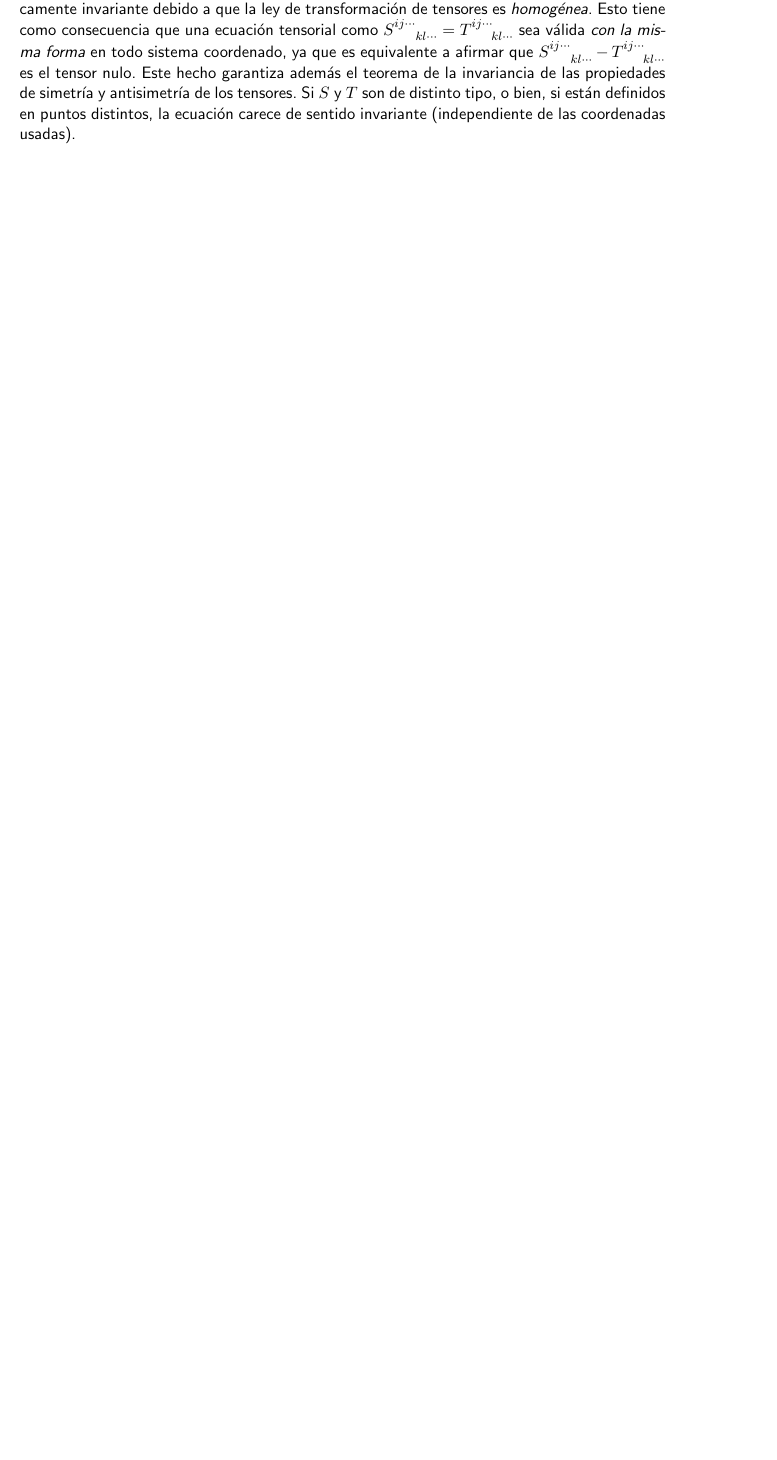
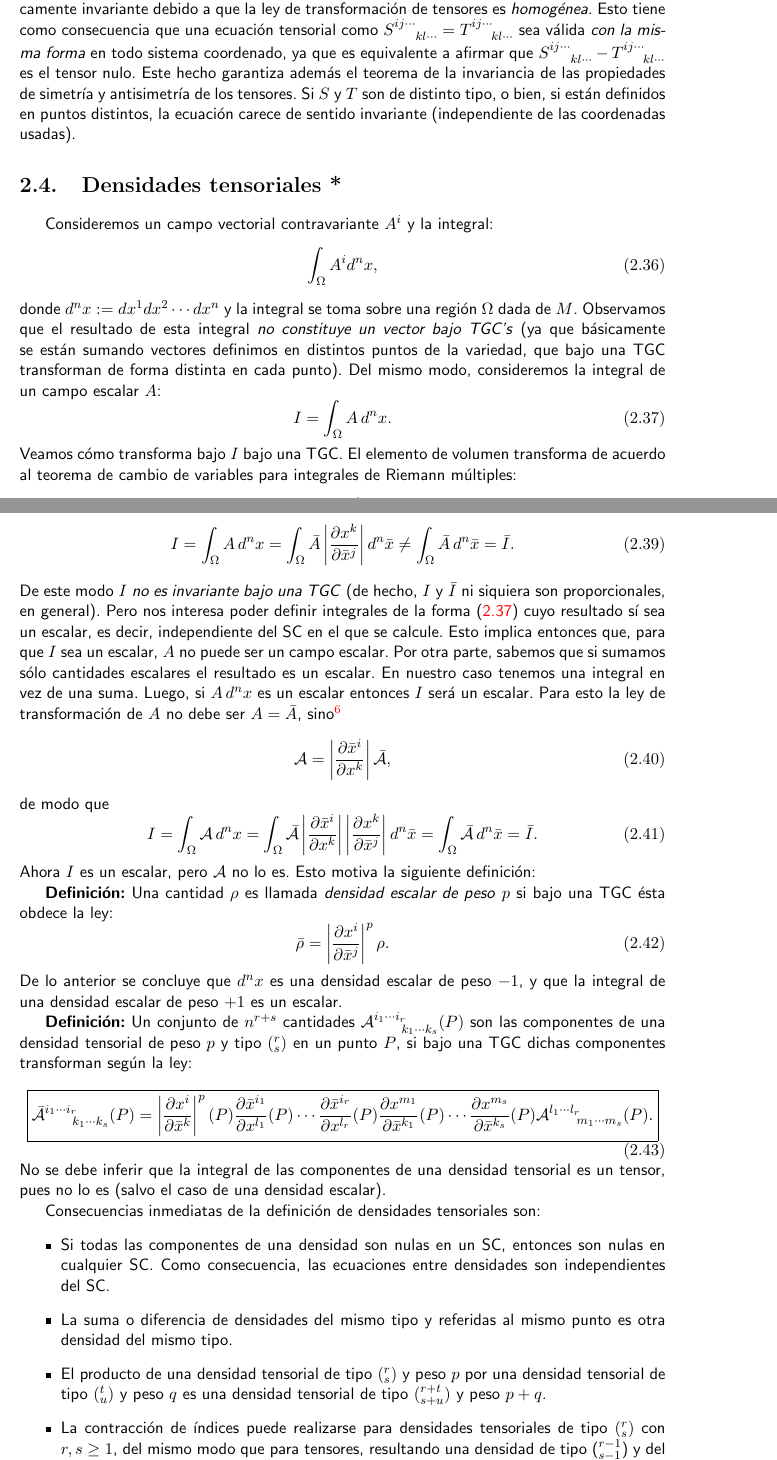
Before and after one commit to gfrubi/RG, a LaTeX document (RG.tex, which reads cap-tensores-y-geometria-diferencial.tex): part of page 32 of 256 before the commit and two parts of pages 32 and 33 of 259 after it, the two joined at a grey line, cut so that both start at the same text, the shorter picture padded with empty space. Compiled offline with pdfLaTeX.

Commit message:
descomantada seccion sobre densidades tensoriales

```diff
--- a/cap-tensores-y-geometria-diferencial.tex
+++ b/cap-tensores-y-geometria-diferencial.tex
@@ -497,220 +497,101 @@ invariante (independiente de las coordenadas usadas).
 % \end{equation}
 % Por lo tanto, bajo las hip'otesis mencionadas $S$ debe ser un tensor.
 
-% \section{Densidades tensoriales.}
-%
-% Consideremos un campo vectorial contravariante $A^i $ y la integral:
-% \begin{equation}
-% \int_\Omega A^i d^nx, \label{den1}%
-% \end{equation}
-% donde $d^nx:=dx^1dx^2\cdots dx^n$ y la integral se toma sobre una
-% regi'on $\Omega$ dada de $M$. Observamos que el resultado de esta integral
-% \textit{no constituye un vector bajo TGC's} (ya que b'asicamente se est'an
-% sumando vectores definimos en distintos puntos de la variedad, que bajo una
-% TGC transforman de forma distinta en cada punto). Del mismo modo,
-% consideremos la integral de un campo escalar $A$:
-% \begin{equation}
-% I=\int_\Omega A\,d^nx. \label{den2}%
-% \end{equation}
-% Veamos c'omo transforma bajo $I$ bajo una TGC. El elemento de volumen
-% transforma de acuerdo al teorema de cambio de variables para integrales de
-% Riemann m'ultiples:
-% \begin{equation}
-% d^nx=\left| \frac{\partial x^k }{\partial\bar{x}^j }\right| d^n
-% \bar{x} ,
-% \end{equation}
-% donde $\left| \frac{\partial x^k }{\partial\bar{x}^j }\right|$ es el m'odulo
-% del jacobiano de la transformaci'on. Luego:
-% \begin{equation}
-% I=\int_\Omega A\,d^nx=\int_\Omega\bar{A}\left| \frac{\partial x^k
-% }{\partial\bar{x}^j %
-% }\right| d^n\bar{x}\neq\int_\Omega\bar{A}\,d^n\bar{x}=\bar{I}.
-% \label{den3}%
-% \end{equation}
-% De este modo $I$ \textit{no es invariante bajo una TGC} (de hecho, $I$ y
-% $\bar{I}$ ni siquiera son proporcionales, en general). Pero nos interesa poder
-% definir integrales de la forma (\ref{den2}) cuyo resultado s'i sea un
-% escalar, es decir, independiente del SC en el que se calcule. Esto implica
-% entonces que, para que $I$ sea un escalar, $A$ no puede ser un campo escalar.
-% Por otra parte,
-% sabemos que si sumamos s'olo cantidades escalares el resultado es un escalar.
-% En nuestro caso tenemos una integral en vez de una suma. Luego, si
-% $A\,d^nx$ es
-% un escalar entonces $I$ ser'a un escalar. Para esto la ley de transformaci'on
-% de $A$ no debe ser $A=\bar{A}$, sino\footnote{Desde ahora, denotaremos a las
-% densidades (tensoriales) usando letras cursivas.}
-% \begin{equation}
-% {\cal A}=\left| \frac{\partial\bar{x}^i }{\partial x^k }\right| \bar{{\cal
-% A}},
-% \label{den4}%
-% \end{equation}
-% de modo que
-% \begin{equation}
-% I=\int_\Omega {\cal A}\,d^nx=\int_\Omega\bar{{\cal A}}\left|
-% \frac{\partial\bar{x}^i }{\partial x^k %
-% }\right| \left| \frac{\partial x^k }{\partial\bar{x}^j }\right|
-% d^n\bar{x}
-% =\int_\Omega\bar{{\cal A}}\,d^n\bar{x}=\bar{I}. \label{den5}%
-% \end{equation}
-% Ahora $I$ es un escalar, pero ${\cal A}$ no lo es. Esto motiva la siguiente
-% definici'on:
-%
-% \textbf{Definici'on:} Una cantidad $\rho$ es llamada \textit{densidad escalar
-% de peso} $p$ si bajo una TGC 'esta obdece la ley:
-% \begin{equation}
-% \bar{\rho}=\left| \frac{\partial x^i }{\partial\bar{x}^j }\right| ^p%
-% \rho. \label{den6}%
-% \end{equation}
-% De lo anterior se concluye que $d^nx$ es una densidad escalar de peso $-1$,
-% y que la integral de una densidad escalar de peso $+1$ es un escalar.
-%
-% \textbf{Definici'on:} Un conjunto de $n^{r+s}$ cantidades ${\cal A}_{\ \ \ \ \
-% k_1\cdots k_{s}}^{i_1\cdots i_{r}}(P)$ son las componentes de una densidad
-% tensorial de peso $p$ y tipo $(^r_s)$ en un punto $P$, si bajo una TGC dichas
-% componentes transforman seg'un la ley:
-% \begin{equation}
-% \boxed{\bar{{\cal A}}_{\ \ \ \ \ k_1\cdots k_{s}}^{i_1\cdots
-% i_{r}}(P)=\left| \frac{\partial
-% x^i }{\partial\bar{x}^k }\right|^p(P) \frac{\partial\bar{x}^{i_1}%
-% }{\partial x^{l_1}}(P)\cdots \frac{\partial\bar{x}^{i_{r}}}{\partial
-% x^{l_{r}}}(P)\frac{\partial x^{m_1}}{\partial\bar{x}^{k_1}}(P)\cdots
-% \frac{\partial x^{m_{s}}}{\partial\bar{x}^{k_{s}}}(P){\cal A}_{\ \ \ \ \
-% m_1\cdots m_{s}}^{l_1\cdots l_{r}}(P).}
-% \label{den7}%
-% \end{equation}
-% No se debe inferir que la integral de las componentes de una densidad
-% tensorial es un tensor, pues no lo es (salvo el caso de una densidad escalar).
-%
-% Consecuencias inmediatas de la definici'on de densidades tensoriales son:
-% \begin{itemize}
-% \item Si todas las componentes de una densidad son nulas en un SC, entonces
-% son nulas en cualquier SC. Como consecuencia, las ecuaciones entre densidades
-% son independientes del SC.
-% \item La suma o diferencia de densidades del mismo tipo y referidas al mismo
-% punto es otra densidad del mismo tipo.
-% \item El producto de una densidad tensorial de tipo $(^r_s)$ y peso $p$ por
-% una densidad tensorial de tipo $(^t_u)$ y peso $q$ es una densidad tensorial
-% de tipo $(^{r+t}_{s+u})$ y peso $p+q$.
-% \item La contracci'on de 'indices puede realizarse para densidades
-% tensoriales de tipo $(^r_s)$ con $r,s\geq1$, del mismo modo que para tensores,
-% resultando una densidad de tipo ($_{s-1}^{r-1}$) y del mismo peso.
-% \end{itemize}
-%
-% \subsection{Densidades tensoriales de Levi-Civita}
-% Considere ahora un tensor $T_{i_1\cdots i_n}$ de tipo ($_n^0$)
-% \textit{totalmente
-% antisim'etrico}. Si denotamos el valor num'erico de $T_{12\dots n}$ por
-% ${\cal T}$, entonces cualquier otra componente $T_{i_1\cdots i_n}$ tendr'a
-% valor
-% $\pm{\cal T}$ de acuerdo a si la permutaci'on $i_1\cdots i_n$ es par o
-% impar, o
-% bien ser'a nula si se repite un 'indice. Escribamos la ley de transformaci'on
-% para la componente $T_{12\cdots n}$:
-% \begin{equation}
-% \bar{T}_{12\cdots n}=\frac{\partial
-% x^{k_1}}{\partial\bar{x}^1}\frac{\partial
-% x^{k_2}}{\partial\bar{x}^2}\cdots \frac{\partial x^{k_n}}{\partial\bar
-% {x}^n}\,T_{k_1\cdots k_n}. \label{den8}%
-% \end{equation}
-% Escribiendo expl'icitamente la suma y usando las propiedades
-% antisim'etricas de $T$ se obtiene:
-% \begin{equation}
-% \bar{T}_{12\cdots n}=\left| \frac{\partial x^k }{\partial\bar{x}^i }\right|
-% T_{12\cdots n}, \label{den9}%
-% \end{equation}
-% es decir,
-% \begin{equation}
-% \bar{{\cal T}}=\left| \frac{\partial x^k }{\partial\bar{x}^i }\right| {\cal
-% T}.
-% \label{den10}%
-% \end{equation}
-% Esto significa que el valor de una componente (no nula) de un tensor
-% antisim'etrico de tipo ($_n^0$) es una densidad escalar de tipo $+1$. Por
-% otro lado, ya que todos los valores de $T_{i_1\cdots i_n}$ son
-% proporcionales a $T_{12\cdots n}={\cal T}$, podemos escribir que
-% \begin{equation}
-% T_{i_1\cdots i_n}={\cal T}\hat{\epsilon}_{i_1\cdots i_n},
-% \label{TcalT}
-% \end{equation}
-% donde $\hat{\epsilon}_{i_1\cdots i_n}$ denota un objeto que es definido
-% tal que es totalmente antisim'etrico y que \textit{en todo SC}
-% $\hat{\epsilon}_{12\cdots n}:=1$. Ya que $T_{i_1\cdots i_n}$ es un tensor
-% (es decir, una densidad tensorial de peso $0$) y ${\cal T}$ es una densidad
-% tensorial de peso $+1$ concluimos de (\ref{TcalT}) que
-% $\hat{\epsilon}_{i_1\cdots i_n}$ \textbf{es una densidad tensorial de
-% peso} $-1$, llamada \textbf{densidad tensorial de Levi-Civita}.
-%
-% An'alogamente, podemos descomponer cualquier tensor contravariante
-% $A^{i_1\cdots i_n}$ en
-% \begin{equation}
-% A^{i_1\cdots i_n}={\cal A}\,\epsilon^{i_1\cdots i_n}, \label{AcalA}
-% \end{equation}
-% donde ${\cal A}:=A^{1\cdots n}$ es una densidad escalar de peso $-1$ y
-% $\epsilon^{i_1\cdots i_n}$ es la densidad de Levi-Civita de peso $+1$,
-% definida como totalmente antisim'etrica y tal que
-% \textit{en todo SC} $\epsilon^{1\cdots n}:=1$.
-%
-% Las densidades tensoriales de Levi-Civita son cantidades num'ericamente
-% invariantes que pueden ser definidas en cualquier variedad.
-%
-%
-% En el caso que $n=4$, ellas satisfacen las siguientes identidades:
-% \begin{eqnarray}
-% \epsilon^{ijkl}\, \hat{\epsilon}_{mnpq}&=&4!\, \delta^i_{[m}\delta ^j_n
-% \delta^k_p \delta^l_{q]}, \\
-% \epsilon^{ijkl}\, \hat{\epsilon}_{mnpl}&=&3!\, \delta^i_{[m}\delta ^j_n
-% \delta^k_{p]} , \\
-% \epsilon^{ijkl}\, \hat{\epsilon}_{mnkl}&=&2!\, \left( \delta^i_m\delta ^j_n -
-% \delta^j_m \delta^i_n\right), \label{idep2} \\
-% \epsilon^{ijkl}\, \hat{\epsilon}_{mjkl}&=&3!\, \delta^i_m, \label{idep3}\\
-% \epsilon^{ijkl}\, \hat{\epsilon}_{ijkl}&=&4! .
-% \end{eqnarray}
-%
-% \section{Tensores antisim'etricos y densidades tensoriales duales}
-% Consideremos una variedad de 4 dimensiones. Si disponemos de un tensor
-% antisim'etrico de tipo ($_2^0$), $A_{ij}$, que tendr'a en general 6
-% componentes linealmente independientes, podemos definir una densidad tensorial
-% antisim'etrica de peso $+1$, por
-% \begin{equation}
-% {\cal A}^{ij}:=\frac{1}2\,\epsilon^{ijkl}A_{kl} .\label{den13}
-% \end{equation}
-% Puede verificarse que ${\cal A}_{ij}$ es equivalente a $A_{ij}$ en el sentido
-% que contiene la misma informaci'on. En efecto, usando la identidad
-% (\ref{idep2}) podemos encontrar que
-% \begin{equation}
-% A_{ij} :=\frac{1}{2!}\,\epsilon_{ijkl}{\cal A}^{kl}.
-% \end{equation}
-% Por tanto, es posible considerar en forma alternativa, pero equivalentemente,
-% al tensor antisim'etrico $A_{ij}$ y a la densidad antisim'etrica de peso
-% $+1$ ${\cal A}^{ij}$, que es usualmente llamado \textit{dual de} $A_{ij}$
-%
-% An'alogamente (para $n=4$) existe una relaci'on 1 a 1 entre tensores
-% totalmente antisim'etricos de tipo $(^0_3)$ $A_{ijk}$ y densidades
-% (``duales'') vectoriales
-% contravariante de peso $+1$ ${\cal A}^i$ definidas por ${\cal
-% A}^i:=\frac{1}{3!}\epsilon^{ijkl}A_{jkl}$, ya que
-% $A_{jkl}:=\epsilon_{ijkl}{\cal A}^i$, como puede verificarse usando
-% (\ref{idep3}).
-%
-% En general, puede establecerse el siguiente resultado:
-%
-% \begin{quotation}
-% \textbf{Teorema:} A todo tensor antisim'etrico $T_{i_1\dots i_{p}}
-% $ de tipo $(^0_p)$ ($p\leq n$) se le puede hacer corresponder una densidad
-% tensorial ${\cal T}^{j_1\dots j_{n-p}}$ de tipo $(_{\ \, 0 }^{n-p})$ y peso
-% $+1$, cuyas componentes contienen las componentes independientes del tensor.
-% Las componentes de ${\cal T}^{j_1\dots j_{n-p}}$ est'an dadas por:
-% \begin{equation}
-% {\cal T}^{j_1\dots j_{n-p}}:=\frac{1}{p!}\epsilon^{j_1\dots
-% j_{n-p}i_1\dots i_{p}}\,T_{i_1\dots i_{p}}, \label{den16}%
-% \end{equation}
-% y recibe el nombre de \textbf{densidad adjunta o dual} del tensor original.
-% Adem'as se satisface que
-% \begin{equation}
-% T_{i_1\dots i_{p}}=\frac{1}{(n-p)!}\epsilon_{j_1\dots j_{n-p}i_1\dots
-% i_{p}}\,{\cal T}^{j_1\dots j_{n-p}}.
-% \end{equation}
-% Finalmente, una equivalencia similar es v'alida entre tensores antisim'etricos
-% de tipo $(^p_0)$ y densidades tensoriales antisim'etricas de tipo $(^{\ \,
-% 0}_{n-p})$ y peso $-1$.
-% \end{quotation}
+ \section{Densidades tensoriales *}
+
+ Consideremos un campo vectorial contravariante $A^i $ y la integral:
+ \begin{equation}
+ \int_\Omega A^i d^nx, \label{den1}%
+ \end{equation}
+ donde $d^nx:=dx^1dx^2\cdots dx^n$ y la integral se toma sobre una
+ regi'on $\Omega$ dada de $M$. Observamos que el resultado de esta integral
+ \textit{no constituye un vector bajo TGC's} (ya que b'asicamente se est'an
+ sumando vectores definimos en distintos puntos de la variedad, que bajo una
+ TGC transforman de forma distinta en cada punto). Del mismo modo,
+ consideremos la integral de un campo escalar $A$:
+ \begin{equation}
+ I=\int_\Omega A\,d^nx. \label{den2}%
+ \end{equation}
+ Veamos c'omo transforma bajo $I$ bajo una TGC. El elemento de volumen
+ transforma de acuerdo al teorema de cambio de variables para integrales de
+ Riemann m'ultiples:
+ \begin{equation}
+ d^nx=\left| \frac{\partial x^k }{\partial\bar{x}^j }\right| d^n
+ \bar{x} ,
+ \end{equation}
+ donde $\left| \frac{\partial x^k }{\partial\bar{x}^j }\right|$ es el m'odulo
+ del jacobiano de la transformaci'on. Luego:
+ \begin{equation}
+ I=\int_\Omega A\,d^nx=\int_\Omega\bar{A}\left| \frac{\partial x^k
+ }{\partial\bar{x}^j %
+ }\right| d^n\bar{x}\neq\int_\Omega\bar{A}\,d^n\bar{x}=\bar{I}.
+ \label{den3}%
+ \end{equation}
+ De este modo $I$ \textit{no es invariante bajo una TGC} (de hecho, $I$ y
+ $\bar{I}$ ni siquiera son proporcionales, en general). Pero nos interesa poder
+ definir integrales de la forma (\ref{den2}) cuyo resultado s'i sea un
+ escalar, es decir, independiente del SC en el que se calcule. Esto implica
+ entonces que, para que $I$ sea un escalar, $A$ no puede ser un campo escalar.
+ Por otra parte,
+ sabemos que si sumamos s'olo cantidades escalares el resultado es un escalar.
+ En nuestro caso tenemos una integral en vez de una suma. Luego, si
+ $A\,d^nx$ es
+ un escalar entonces $I$ ser'a un escalar. Para esto la ley de transformaci'on
+ de $A$ no debe ser $A=\bar{A}$, sino\footnote{Desde ahora, denotaremos a las
+ densidades (tensoriales) usando letras cursivas.}
+ \begin{equation}
+ {\cal A}=\left| \frac{\partial\bar{x}^i }{\partial x^k }\right| \bar{{\cal
+ A}},
+ \label{den4}%
+ \end{equation}
+ de modo que
+ \begin{equation}
+ I=\int_\Omega {\cal A}\,d^nx=\int_\Omega\bar{{\cal A}}\left|
+ \frac{\partial\bar{x}^i }{\partial x^k %
+ }\right| \left| \frac{\partial x^k }{\partial\bar{x}^j }\right|
+ d^n\bar{x}
+ =\int_\Omega\bar{{\cal A}}\,d^n\bar{x}=\bar{I}. \label{den5}%
+ \end{equation}
+ Ahora $I$ es un escalar, pero ${\cal A}$ no lo es. Esto motiva la siguiente
+ definici'on:
+
+ \textbf{Definici'on:} Una cantidad $\rho$ es llamada \textit{densidad escalar
+ de peso} $p$ si bajo una TGC 'esta obdece la ley:
+ \begin{equation}
+ \bar{\rho}=\left| \frac{\partial x^i }{\partial\bar{x}^j }\right| ^p%
+ \rho. \label{den6}%
+ \end{equation}
+ De lo anterior se concluye que $d^nx$ es una densidad escalar de peso $-1$,
+ y que la integral de una densidad escalar de peso $+1$ es un escalar.
+
+ \textbf{Definici'on:} Un conjunto de $n^{r+s}$ cantidades ${\cal A}_{\ \ \ \ \
+ k_1\cdots k_{s}}^{i_1\cdots i_{r}}(P)$ son las componentes de una densidad
+ tensorial de peso $p$ y tipo $(^r_s)$ en un punto $P$, si bajo una TGC dichas
+ componentes transforman seg'un la ley:
+ \begin{equation}
+ \boxed{\bar{{\cal A}}_{\ \ \ \ \ k_1\cdots k_{s}}^{i_1\cdots
+ i_{r}}(P)=\left| \frac{\partial
+ x^i }{\partial\bar{x}^k }\right|^p(P) \frac{\partial\bar{x}^{i_1}%
+ }{\partial x^{l_1}}(P)\cdots \frac{\partial\bar{x}^{i_{r}}}{\partial
+ x^{l_{r}}}(P)\frac{\partial x^{m_1}}{\partial\bar{x}^{k_1}}(P)\cdots
+ \frac{\partial x^{m_{s}}}{\partial\bar{x}^{k_{s}}}(P){\cal A}_{\ \ \ \ \
+ m_1\cdots m_{s}}^{l_1\cdots l_{r}}(P).}
+ \label{den7}%
+ \end{equation}
+ No se debe inferir que la integral de las componentes de una densidad
+ tensorial es un tensor, pues no lo es (salvo el caso de una densidad escalar).
+
+ Consecuencias inmediatas de la definici'on de densidades tensoriales son:
+ \begin{itemize}
+ \item Si todas las componentes de una densidad son nulas en un SC, entonces
+ son nulas en cualquier SC. Como consecuencia, las ecuaciones entre densidades
+ son independientes del SC.
+ \item La suma o diferencia de densidades del mismo tipo y referidas al mismo
+ punto es otra densidad del mismo tipo.
+ \item El producto de una densidad tensorial de tipo $(^r_s)$ y peso $p$ por
+ una densidad tensorial de tipo $(^t_u)$ y peso $q$ es una densidad tensorial
+ de tipo $(^{r+t}_{s+u})$ y peso $p+q$.
+ \item La contracci'on de 'indices puede realizarse para densidades
+ tensoriales de tipo $(^r_s)$ con $r,s\geq1$, del mismo modo que para tensores,
+ resultando una densidad de tipo ($_{s-1}^{r-1}$) y del mismo peso.
+ \end{itemize}
```
Also changed, not shown: cap-tensores-y-geometria-diferencial.tex (119 more changed lines).
